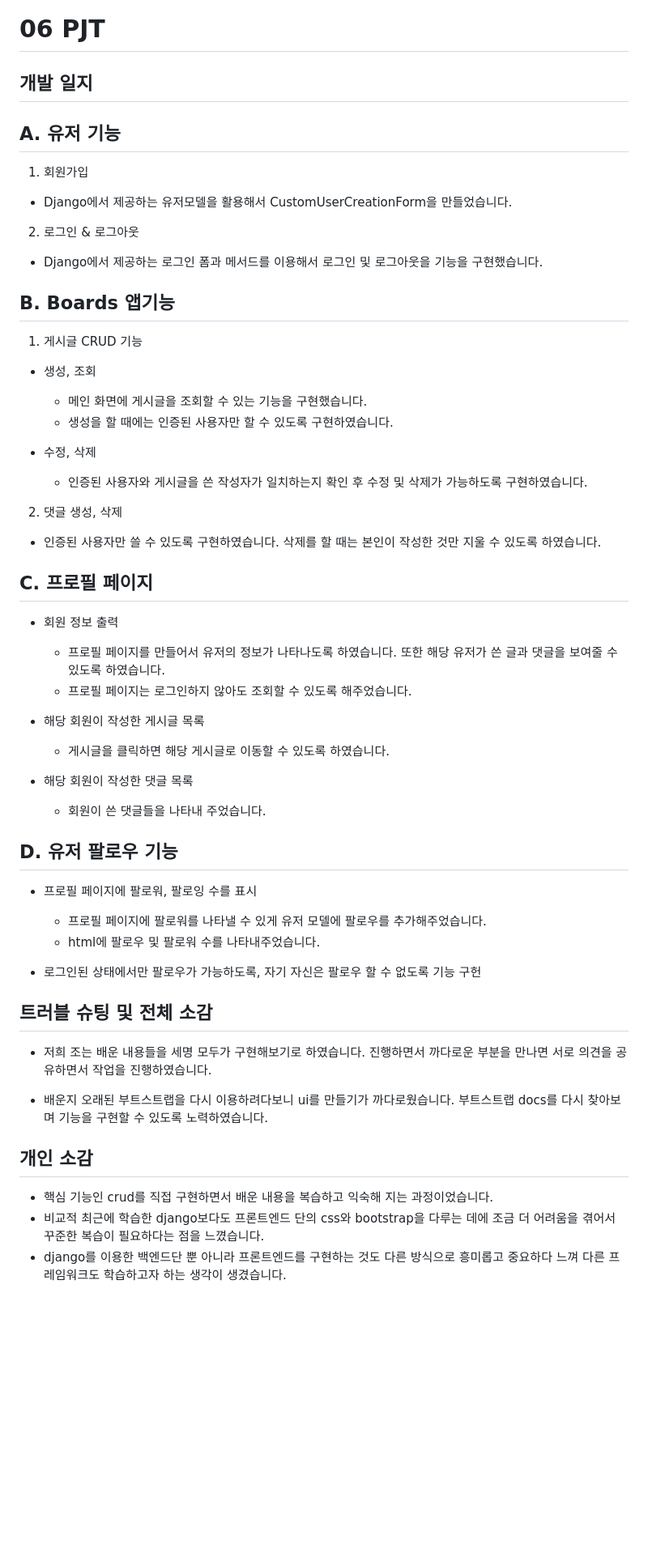
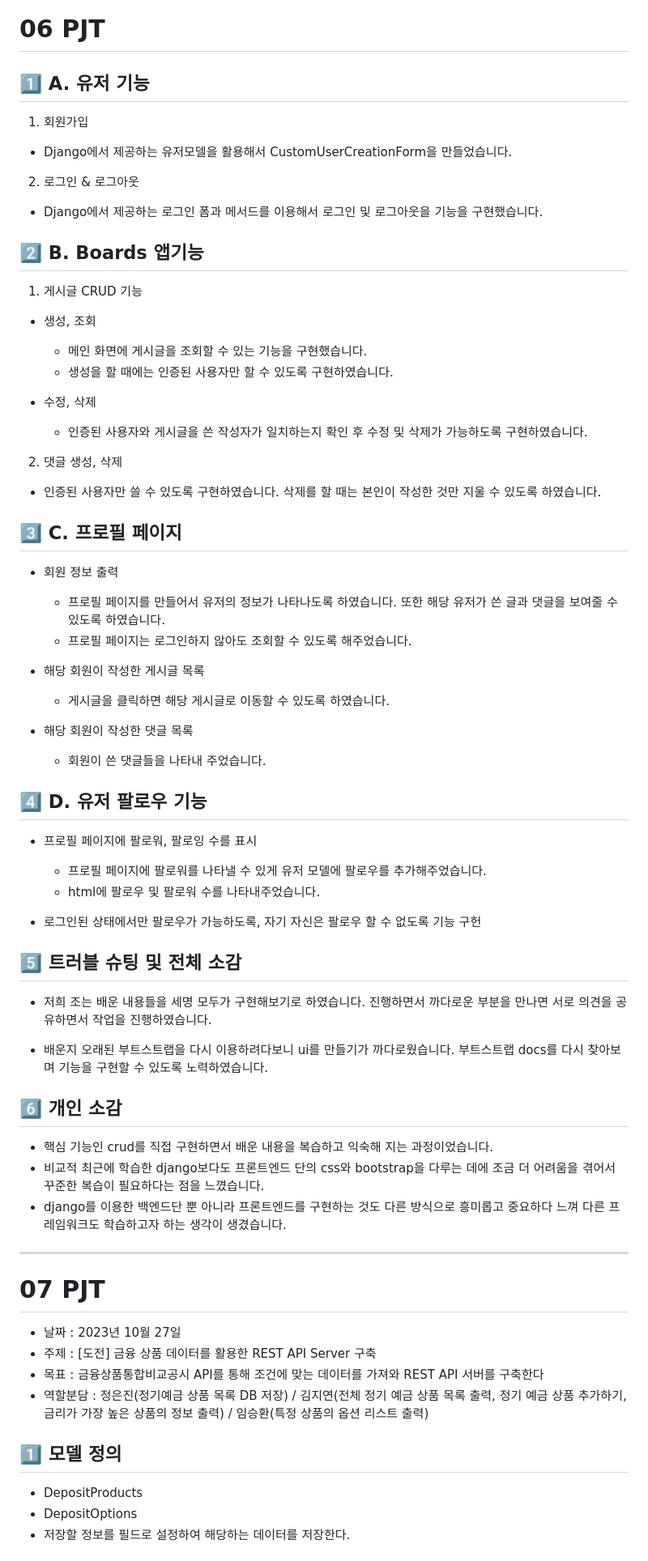
Before and after one commit to jiyeon2536/python-data-process, a Markdown page: README.md, the part around the change printed below. Shown: that part at 81% size. GitHub-like rendering; blank space fills up the shorter version.

Commit message:
07 pjt readme

```diff
--- a/README.md
+++ b/README.md
@@ -323,9 +323,7 @@ print(my_dict) # { 'key1' : 'value1' }
 
 # 06 PJT
 
-## 개발 일지
-
-## A. 유저 기능
+## 1️⃣ A. 유저 기능
 
 1. 회원가입
 
@@ -335,7 +333,7 @@ print(my_dict) # { 'key1' : 'value1' }
 
 - Django에서 제공하는 로그인 폼과 메서드를 이용해서 로그인 및 로그아웃을 기능을 구현했습니다.
 
-## B. Boards 앱기능
+## 2️⃣ B. Boards 앱기능
 
 1. 게시글 CRUD 기능
 
@@ -351,7 +349,7 @@ print(my_dict) # { 'key1' : 'value1' }
 
 - 인증된 사용자만 쓸 수 있도록 구현하였습니다. 삭제를 할 때는 본인이 작성한 것만 지울 수 있도록 하였습니다.
 
-## C. 프로필 페이지
+## 3️⃣ C. 프로필 페이지
 
 - 회원 정보 출력
 
@@ -365,7 +363,7 @@ print(my_dict) # { 'key1' : 'value1' }
 - 해당 회원이 작성한 댓글 목록
   - 회원이 쓴 댓글들을 나타내 주었습니다.
 
-## D. 유저 팔로우 기능
+## 4️⃣ D. 유저 팔로우 기능
 
 - 프로필 페이지에 팔로워, 팔로잉 수를 표시
 
@@ -374,14 +372,30 @@ print(my_dict) # { 'key1' : 'value1' }
 
 - 로그인된 상태에서만 팔로우가 가능하도록, 자기 자신은 팔로우 할 수 없도록 기능 구헌
 
-## 트러블 슈팅 및 전체 소감
+## 5️⃣ 트러블 슈팅 및 전체 소감
 
 - 저희 조는 배운 내용들을 세명 모두가 구현해보기로 하였습니다. 진행하면서 까다로운 부분을 만나면 서로 의견을 공유하면서 작업을 진행하였습니다.
 
 - 배운지 오래된 부트스트랩을 다시 이용하려다보니 ui를 만들기가 까다로웠습니다. 부트스트랩 docs를 다시 찾아보며 기능을 구현할 수 있도록 노력하였습니다.
 
-## 개인 소감
+## 6️⃣ 개인 소감
 
 - 핵심 기능인 crud를 직접 구현하면서 배운 내용을 복습하고 익숙해 지는 과정이었습니다.
 - 비교적 최근에 학습한 django보다도 프론트엔드 단의 css와 bootstrap을 다루는 데에 조금 더 어려움을 겪어서 꾸준한 복습이 필요하다는 점을 느꼈습니다.
 - django를 이용한 백엔드단 뿐 아니라 프론트엔드를 구현하는 것도 다른 방식으로 흥미롭고 중요하다 느껴 다른 프레임워크도 학습하고자 하는 생각이 생겼습니다.
+
+---
+
+# 07 PJT
+
+- 날짜 : 2023년 10월 27일
+- 주제 : [도전] 금융 상품 데이터를 활용한 REST API Server 구축
+- 목표 : 금융상품통합비교공시 API를 통해 조건에 맞는 데이터를 가져와 REST API 서버를 구축한다
+- 역할분담 : 정은진(정기예금 상품 목록 DB 저장) / 김지연(전체 정기 예금 상품 목록 출력, 정기 예금 상품 추가하기, 금리가 가장 높은 상품의 정보 출력) / 임승환(특정 상품의 옵션 리스트 출력)
+
+## 1️⃣ 모델 정의
+
+- DepositProducts
+- DepositOptions
+- 저장할 정보를 필드로 설정하여 해당하는 데이터를 저장한다.
+
```
Also changed, not shown: other parts of README.md (+52 -0 lines).
